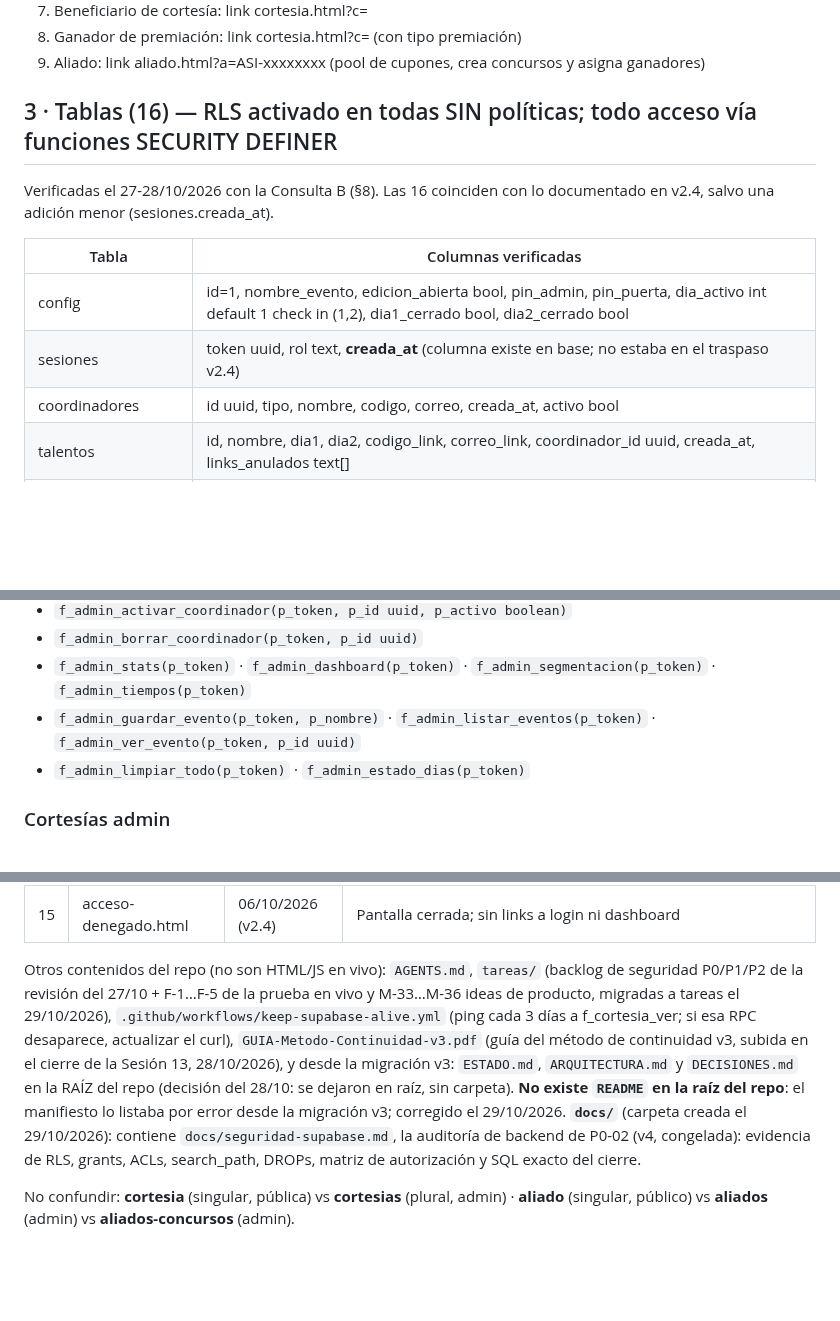
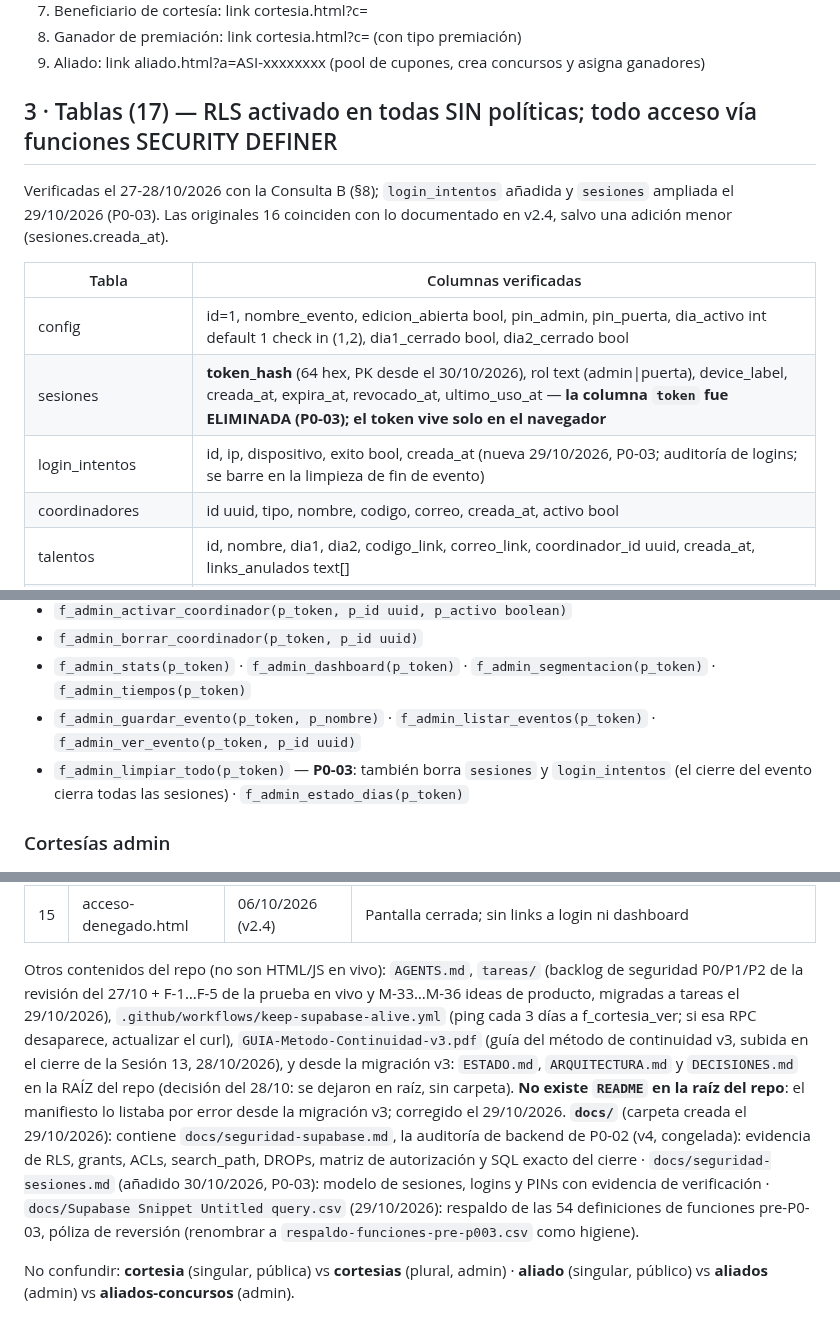
Before and after one commit to afvelis/nitroacceso, a Markdown page: ARQUITECTURA.md, 3 parts joined by grey strips. Rendered like a GitHub page; blank space fills up the shorter version.

```diff
--- a/ARQUITECTURA.md
+++ b/ARQUITECTURA.md
@@ -27,14 +27,15 @@
 8. Ganador de premiación: link cortesia.html?c= (con tipo premiación)
 9. Aliado: link aliado.html?a=ASI-xxxxxxxx (pool de cupones, crea concursos y asigna ganadores)
 
-## 3 · Tablas (16) — RLS activado en todas SIN políticas; todo acceso vía funciones SECURITY DEFINER
+## 3 · Tablas (17) — RLS activado en todas SIN políticas; todo acceso vía funciones SECURITY DEFINER
 
-Verificadas el 27-28/10/2026 con la Consulta B (§8). Las 16 coinciden con lo documentado en v2.4, salvo una adición menor (sesiones.creada_at).
+Verificadas el 27-28/10/2026 con la Consulta B (§8); `login_intentos` añadida y `sesiones` ampliada el 29/10/2026 (P0-03). Las originales 16 coinciden con lo documentado en v2.4, salvo una adición menor (sesiones.creada_at).
 
 | Tabla | Columnas verificadas |
 | --- | --- |
 | config | id=1, nombre_evento, edicion_abierta bool, pin_admin, pin_puerta, dia_activo int default 1 check in (1,2), dia1_cerrado bool, dia2_cerrado bool |
-| sesiones | token uuid, rol text, **creada_at** (columna existe en base; no estaba en el traspaso v2.4) |
+| sesiones | **token_hash** (64 hex, PK desde el 30/10/2026), rol text (admin\|puerta), device_label, creada_at, expira_at, revocado_at, ultimo_uso_at — **la columna `token` fue ELIMINADA (P0-03); el token vive solo en el navegador** |
+| login_intentos | id, ip, dispositivo, exito bool, creada_at (nueva 29/10/2026, P0-03; auditoría de logins; se barre en la limpieza de fin de evento) |
 | coordinadores | id uuid, tipo, nombre, codigo, correo, creada_at, activo bool |
 | talentos | id, nombre, dia1, dia2, codigo_link, correo_link, coordinador_id uuid, creada_at, links_anulados text[] |
 | listas | id, talento_id, dia int, estado text, codigo_corto, cerrada_at |
@@ -66,7 +74,7 @@ Verificadas el 27-28/10/2026 con la Consulta B (§8). Las 16 coinciden con lo do
 - `f_admin_borrar_coordinador(p_token, p_id uuid)`
 - `f_admin_stats(p_token)` · `f_admin_dashboard(p_token)` · `f_admin_segmentacion(p_token)` · `f_admin_tiempos(p_token)`
 - `f_admin_guardar_evento(p_token, p_nombre)` · `f_admin_listar_eventos(p_token)` · `f_admin_ver_evento(p_token, p_id uuid)`
-- `f_admin_limpiar_todo(p_token)` · `f_admin_estado_dias(p_token)`
+- `f_admin_limpiar_todo(p_token)` — **P0-03**: también borra `sesiones` y `login_intentos` (el cierre del evento cierra todas las sesiones) · `f_admin_estado_dias(p_token)`
 
 ### Cortesías admin
 - `f_admin_crear_cortesia_lista(p_token, p_nombre_organizacion, p_razon, p_causa, p_dia1, p_dia2, p_personas_dia1 jsonb, p_personas_dia2 jsonb)`
@@ -159,7 +167,7 @@ Verificadas el 27-28/10/2026 con la Consulta B (§8). Las 16 coinciden con lo do
 | 14 | aliados-concursos.html | 06/10/2026 (v2.4) | Historial de concursos por asignación; entra con ?asig=UUID |
 | 15 | acceso-denegado.html | 06/10/2026 (v2.4) | Pantalla cerrada; sin links a login ni dashboard |
 
-Otros contenidos del repo (no son HTML/JS en vivo): `AGENTS.md`, `tareas/` (backlog de seguridad P0/P1/P2 de la revisión del 27/10 + F-1…F-5 de la prueba en vivo y M-33…M-36 ideas de producto, migradas a tareas el 29/10/2026), `.github/workflows/keep-supabase-alive.yml` (ping cada 3 días a f_cortesia_ver; si esa RPC desaparece, actualizar el curl), `GUIA-Metodo-Continuidad-v3.pdf` (guía del método de continuidad v3, subida en el cierre de la Sesión 13, 28/10/2026), y desde la migración v3: `ESTADO.md`, `ARQUITECTURA.md` y `DECISIONES.md` en la RAÍZ del repo (decisión del 28/10: se dejaron en raíz, sin carpeta). **No existe `README` en la raíz del repo**: el manifiesto lo listaba por error desde la migración v3; corregido el 29/10/2026. **`docs/`** (carpeta creada el 29/10/2026): contiene `docs/seguridad-supabase.md`, la auditoría de backend de P0-02 (v4, congelada): evidencia de RLS, grants, ACLs, search_path, DROPs, matriz de autorización y SQL exacto del cierre.
+Otros contenidos del repo (no son HTML/JS en vivo): `AGENTS.md`, `tareas/` (backlog de seguridad P0/P1/P2 de la revisión del 27/10 + F-1…F-5 de la prueba en vivo y M-33…M-36 ideas de producto, migradas a tareas el 29/10/2026), `.github/workflows/keep-supabase-alive.yml` (ping cada 3 días a f_cortesia_ver; si esa RPC desaparece, actualizar el curl), `GUIA-Metodo-Continuidad-v3.pdf` (guía del método de continuidad v3, subida en el cierre de la Sesión 13, 28/10/2026), y desde la migración v3: `ESTADO.md`, `ARQUITECTURA.md` y `DECISIONES.md` en la RAÍZ del repo (decisión del 28/10: se dejaron en raíz, sin carpeta). **No existe `README` en la raíz del repo**: el manifiesto lo listaba por error desde la migración v3; corregido el 29/10/2026. **`docs/`** (carpeta creada el 29/10/2026): contiene `docs/seguridad-supabase.md`, la auditoría de backend de P0-02 (v4, congelada): evidencia de RLS, grants, ACLs, search_path, DROPs, matriz de autorización y SQL exacto del cierre · `docs/seguridad-sesiones.md` (añadido 30/10/2026, P0-03): modelo de sesiones, logins y PINs con evidencia de verificación · `docs/Supabase Snippet Untitled query.csv` (29/10/2026): respaldo de las 54 definiciones de funciones pre-P0-03, póliza de reversión (renombrar a `respaldo-funciones-pre-p003.csv` como higiene).
 
 No confundir: **cortesia** (singular, pública) vs **cortesias** (plural, admin) · **aliado** (singular, público) vs **aliados** (admin) vs **aliados-concursos** (admin).
 
```
Also changed, not shown: other parts of ARQUITECTURA.md (+18 -9 lines).
